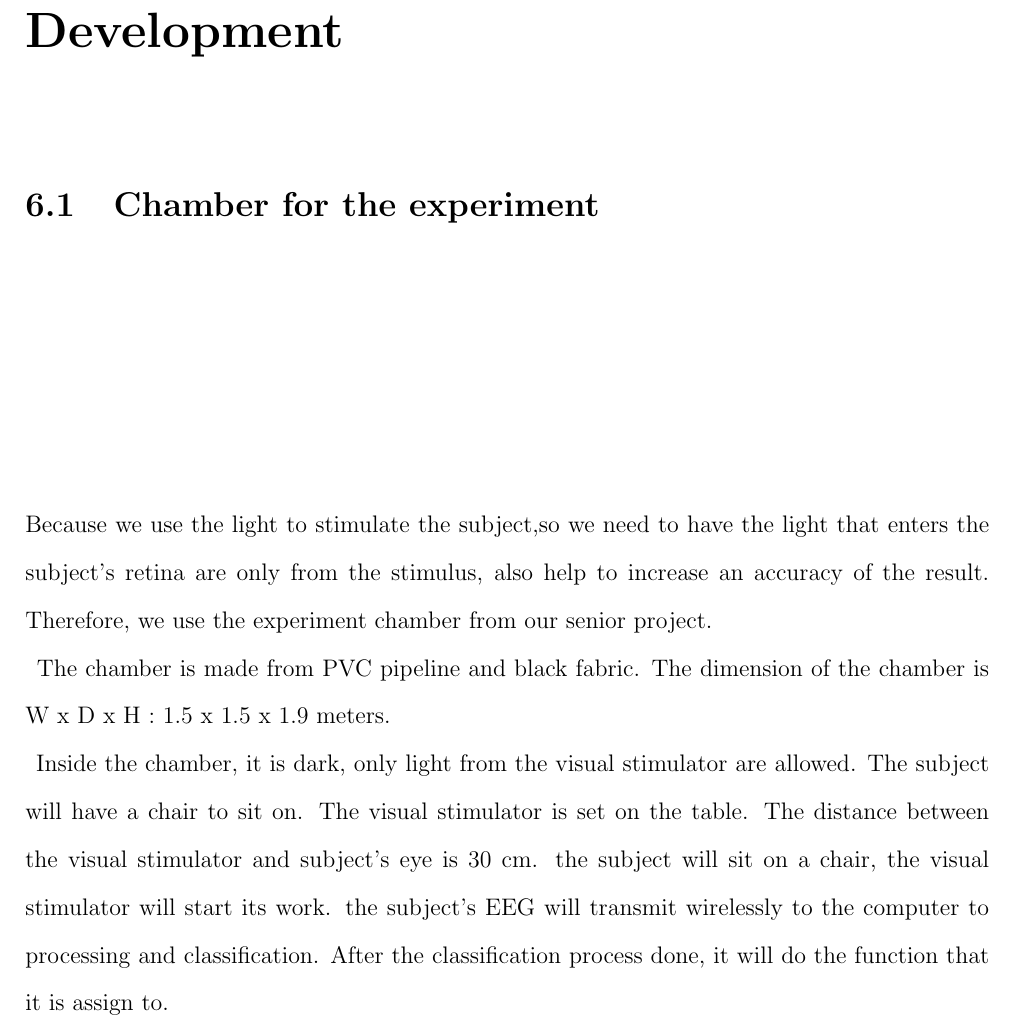
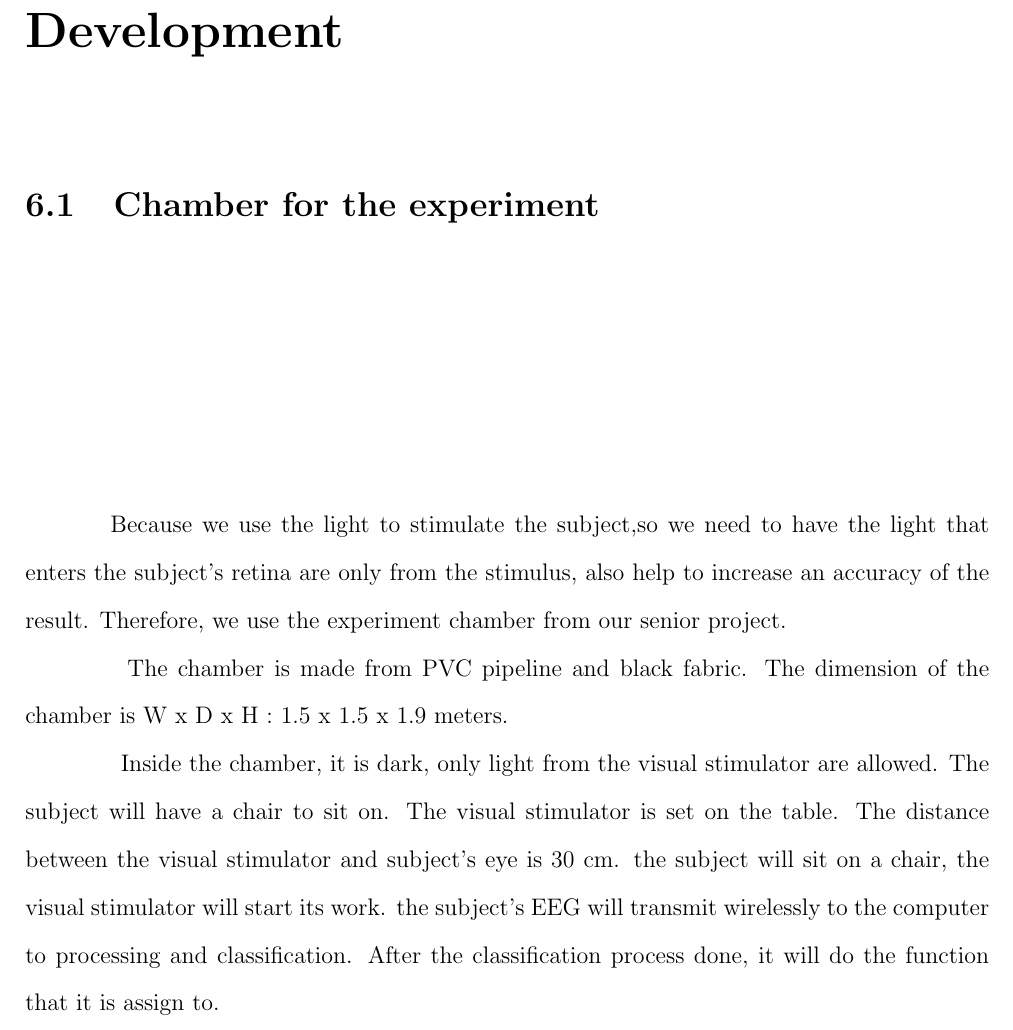
Before and after one commit to ioscarhunter/paper4, a LaTeX thesis (thesis.tex, which reads chapter6/development.tex): part of page 61 of 78, cut so that both start at the same text. Compiled offline with pdfLaTeX.

Commit message:
txs auto checkin

```diff
--- a/chapter6/development.tex
+++ b/chapter6/development.tex
@@ -7,19 +7,19 @@
 \renewcommand{\baselinestretch}{1.5}
 
 \section{Chamber for the experiment}
-Because we use the light to stimulate the subject,so we need to have the light that enters the subject's retina are only from the stimulus, also help to increase an accuracy of the result. Therefore, we use the experiment chamber from our senior project.\\
+\hspace{1.5cm}Because we use the light to stimulate the subject,so we need to have the light that enters the subject's retina are only from the stimulus, also help to increase an accuracy of the result. Therefore, we use the experiment chamber from our senior project.\\
 \begin{figure}[ht]
 	\centering
 	\includegraphics[width=0.4\textwidth]{chapter6/blackbox.jpg}
 	\caption{Experiment Chamber}
 \end{figure}
-The chamber is made from PVC pipeline and black fabric. The dimension of the chamber is W x D x H : 1.5 x 1.5 x 1.9 meters.\\
+\hspace{1.5cm}The chamber is made from PVC pipeline and black fabric. The dimension of the chamber is W x D x H : 1.5 x 1.5 x 1.9 meters.\\
 \begin{figure}[ht]
 	\centering
 	\includegraphics[width=0.8\textwidth]{chapter6/dark_wire.pdf}
 	\caption{Experiment Chamber dimension}
 \end{figure}
-Inside the chamber, it is dark, only light from the visual stimulator are allowed. The subject will have a chair to sit on. The visual stimulator is set on the table. The distance between the visual stimulator and subject's eye is 30 cm. the subject will sit on a chair, the visual stimulator will start its work. the subject's EEG will transmit wirelessly to the computer to processing and classification. After the classification process done, it will do the function that it is assign to. \\
+\hspace{1.5cm}Inside the chamber, it is dark, only light from the visual stimulator are allowed. The subject will have a chair to sit on. The visual stimulator is set on the table. The distance between the visual stimulator and subject's eye is 30 cm. the subject will sit on a chair, the visual stimulator will start its work. the subject's EEG will transmit wirelessly to the computer to processing and classification. After the classification process done, it will do the function that it is assign to. \\
 \begin{figure}[ht]
 	\centering
 	\includegraphics[width=0.8\textwidth]{chapter6/dark_wire_inside.pdf}
```
